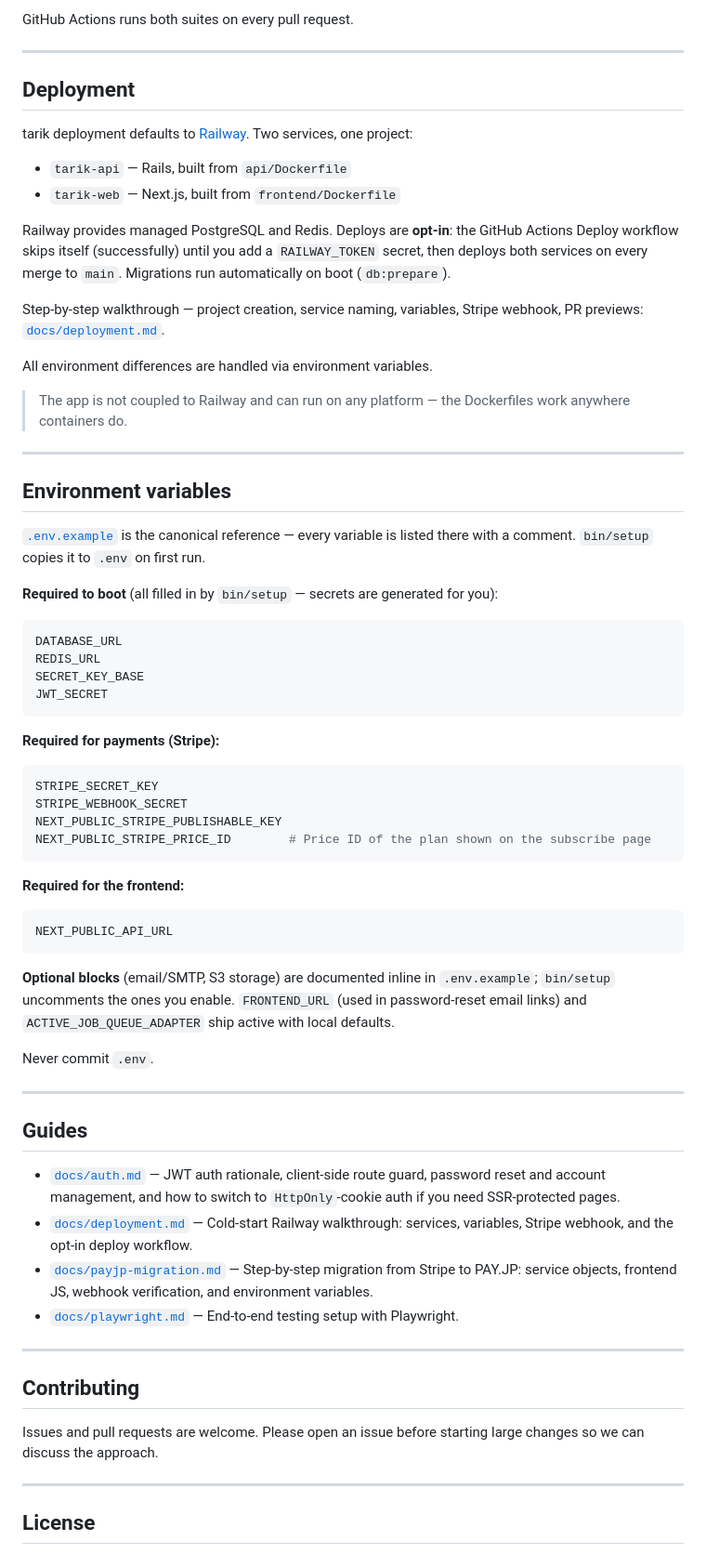
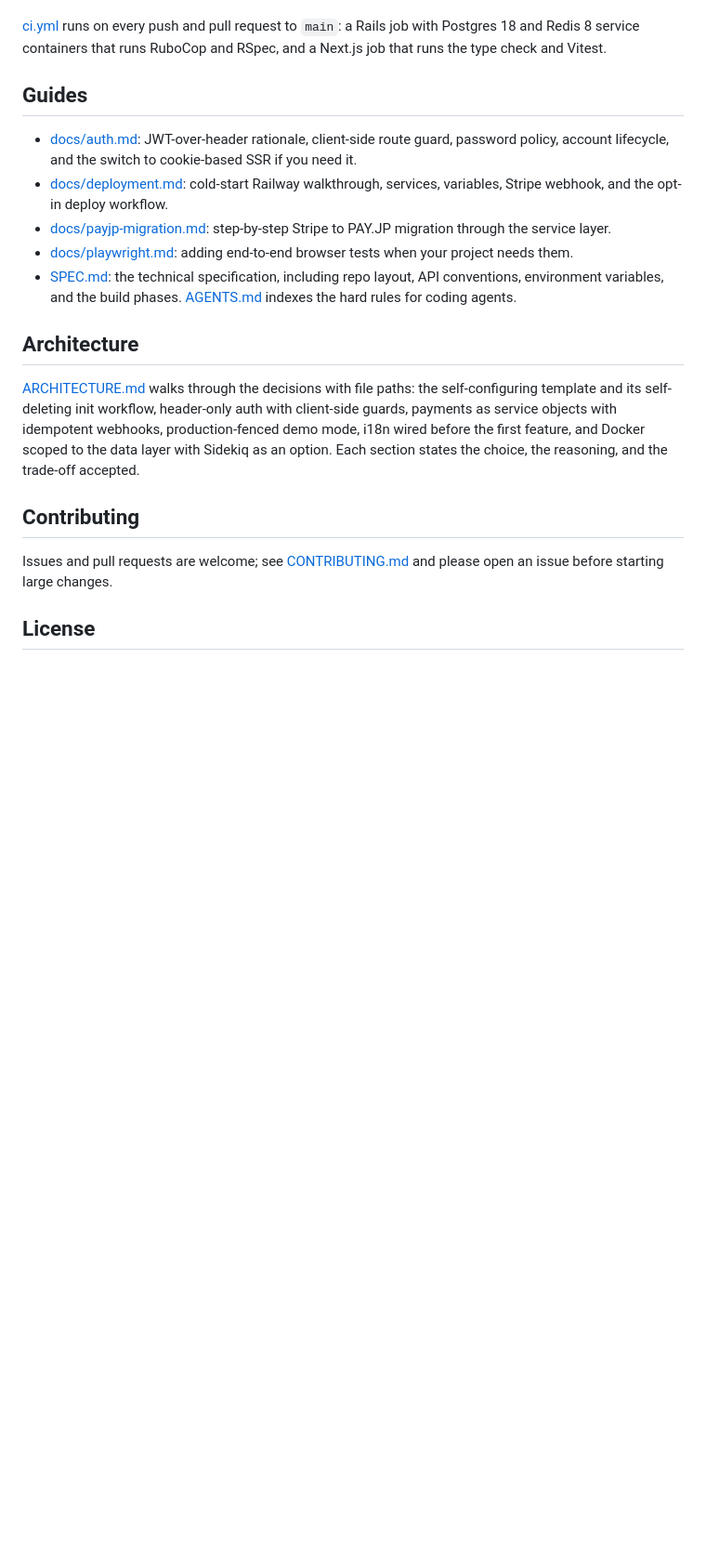
Before and after one commit to chairulakmal/tarik, a Markdown page: README.md, the part around one of its changes. Shown at 93% size. Drawn GitHub-style; blank space fills up the shorter version.

````diff
--- a/README.md
+++ b/README.md
@@ -213,69 +72,20 @@ cd frontend && npm test
-GitHub Actions runs both suites on every pull request.
-
----
-
-## Deployment
-
-tarik deployment defaults to [Railway](https://railway.app). Two services, one project:
-
-- `tarik-api` — Rails, built from `api/Dockerfile`
-- `tarik-web` — Next.js, built from `frontend/Dockerfile`
-
-Railway provides managed PostgreSQL and Redis. Deploys are **opt-in**: the GitHub Actions Deploy workflow skips itself (successfully) until you add a `RAILWAY_TOKEN` secret, then deploys both services on every merge to `main`. Migrations run automatically on boot (`db:prepare`).
-
-Step-by-step walkthrough — project creation, service naming, variables, Stripe webhook, PR previews: [`docs/deployment.md`](docs/deployment.md).
-
-All environment differences are handled via environment variables.
-
-> The app is not coupled to Railway and can run on any platform — the Dockerfiles work anywhere containers do.
-
----
-
-## Environment variables
-
-[`.env.example`](.env.example) is the canonical reference — every variable is listed there with a comment. `bin/setup` copies it to `.env` on first run.
-
-**Required to boot** (all filled in by `bin/setup` — secrets are generated for you):
-```bash
-DATABASE_URL
-REDIS_URL
-SECRET_KEY_BASE
-JWT_SECRET
-```
-
-**Required for payments (Stripe):**
-```bash
-STRIPE_SECRET_KEY
-STRIPE_WEBHOOK_SECRET
-NEXT_PUBLIC_STRIPE_PUBLISHABLE_KEY
-NEXT_PUBLIC_STRIPE_PRICE_ID        # Price ID of the plan shown on the subscribe page
-```
-
-**Required for the frontend:**
-```bash
-NEXT_PUBLIC_API_URL
-```
-
-**Optional blocks** (email/SMTP, S3 storage) are documented inline in `.env.example`; `bin/setup` uncomments the ones you enable. `FRONTEND_URL` (used in password-reset email links) and `ACTIVE_JOB_QUEUE_ADAPTER` ship active with local defaults.
-
-Never commit `.env`.
-
----
+[ci.yml](.github/workflows/ci.yml) runs on every push and pull request to `main`: a Rails job with Postgres 18 and Redis 8 service containers that runs RuboCop and RSpec, and a Next.js job that runs the type check and Vitest.
 
 ## Guides
 
-- [`docs/auth.md`](docs/auth.md) — JWT auth rationale, client-side route guard, password reset and account management, and how to switch to `HttpOnly`-cookie auth if you need SSR-protected pages.
-- [`docs/deployment.md`](docs/deployment.md) — Cold-start Railway walkthrough: services, variables, Stripe webhook, and the opt-in deploy workflow.
-- [`docs/payjp-migration.md`](docs/payjp-migration.md) — Step-by-step migration from Stripe to PAY.JP: service objects, frontend JS, webhook verification, and environment variables.
-- [`docs/playwright.md`](docs/playwright.md) — End-to-end testing setup with Playwright.
+- [docs/auth.md](docs/auth.md): JWT-over-header rationale, client-side route guard, password policy, account lifecycle, and the switch to cookie-based SSR if you need it.
+- [docs/deployment.md](docs/deployment.md): cold-start Railway walkthrough, services, variables, Stripe webhook, and the opt-in deploy workflow.
+- [docs/payjp-migration.md](docs/payjp-migration.md): step-by-step Stripe to PAY.JP migration through the service layer.
+- [docs/playwright.md](docs/playwright.md): adding end-to-end browser tests when your project needs them.
+- [SPEC.md](SPEC.md): the technical specification, including repo layout, API conventions, environment variables, and the build phases. [AGENTS.md](AGENTS.md) indexes the hard rules for coding agents.
 
----
+## Architecture
+
+[ARCHITECTURE.md](ARCHITECTURE.md) walks through the decisions with file paths: the self-configuring template and its self-deleting init workflow, header-only auth with client-side guards, payments as service objects with idempotent webhooks, production-fenced demo mode, i18n wired before the first feature, and Docker scoped to the data layer with Sidekiq as an option. Each section states the choice, the reasoning, and the trade-off accepted.
 
 ## Contributing
 
-Issues and pull requests are welcome. Please open an issue before starting large changes so we can discuss the approach.
-
----
+Issues and pull requests are welcome; see [CONTRIBUTING.md](CONTRIBUTING.md) and please open an issue before starting large changes.
 
 ## License
 
````
Also changed, not shown: other parts of README.md (+44 -185 lines), ARCHITECTURE.md (added, +64 -0 lines).
